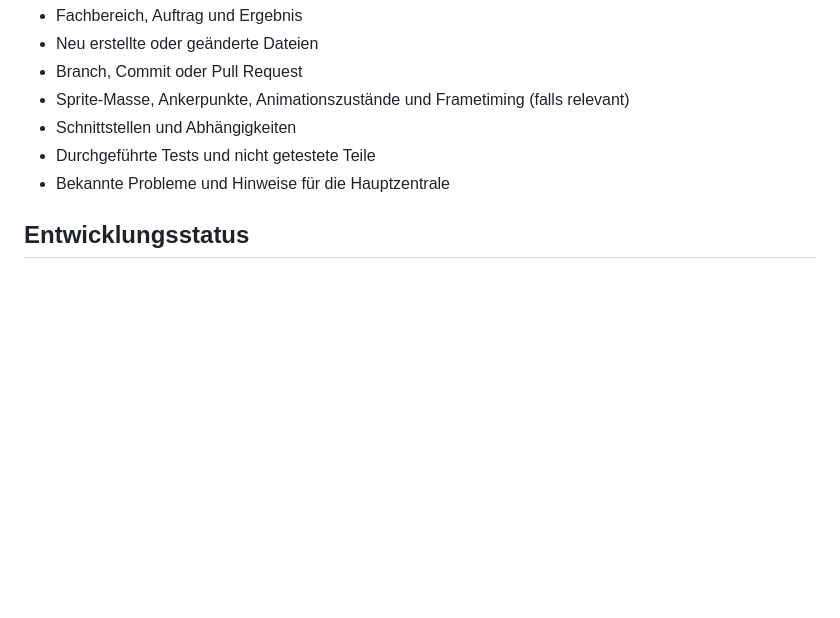
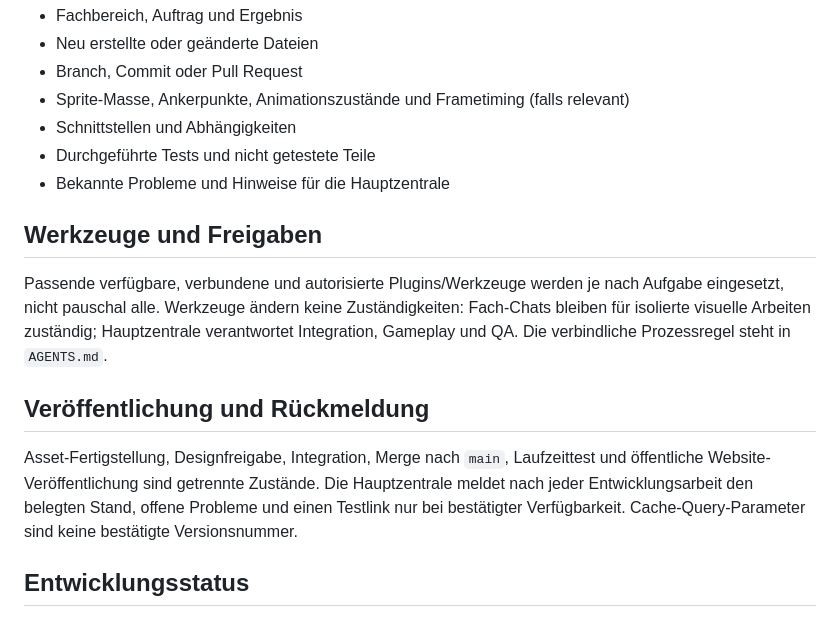
Before and after one commit to Cuddlerandom/eclipse, a Markdown page: ECLIPSE_PROJECT.md, the part around one of its changes. Rendered like a GitHub page; blank space fills up the shorter version.

Commit message:
docs: align project workflow with plugin and release rules

```diff
--- a/ECLIPSE_PROJECT.md
+++ b/ECLIPSE_PROJECT.md
@@ -37,5 +36,11 @@ Nur die Hauptzentrale entscheidet und programmiert Gameplay-Werte und -Mechanike
 - Durchgeführte Tests und nicht getestete Teile
 - Bekannte Probleme und Hinweise für die Hauptzentrale
 
+## Werkzeuge und Freigaben
+Passende verfügbare, verbundene und autorisierte Plugins/Werkzeuge werden je nach Aufgabe eingesetzt, nicht pauschal alle. Werkzeuge ändern keine Zuständigkeiten: Fach-Chats bleiben für isolierte visuelle Arbeiten zuständig; Hauptzentrale verantwortet Integration, Gameplay und QA. Die verbindliche Prozessregel steht in `AGENTS.md`.
+
+## Veröffentlichung und Rückmeldung
+Asset-Fertigstellung, Designfreigabe, Integration, Merge nach `main`, Laufzeittest und öffentliche Website-Veröffentlichung sind getrennte Zustände. Die Hauptzentrale meldet nach jeder Entwicklungsarbeit den belegten Stand, offene Probleme und einen Testlink nur bei bestätigter Verfügbarkeit. Cache-Query-Parameter sind keine bestätigte Versionsnummer.
+
 ## Entwicklungsstatus
 Aktuelle Fortschritte, bestätigte Übergaben und Integrationsstatus stehen in `ECLIPSE_STATUS.md`. Gestalterische Vorgaben stehen in `ECLIPSE_DESIGN.md`. Nicht belegte Angaben sind offen und dürfen nicht als endgültig ausgegeben werden.
```
Also changed, not shown: other parts of ECLIPSE_PROJECT.md (+0 -1 lines).
